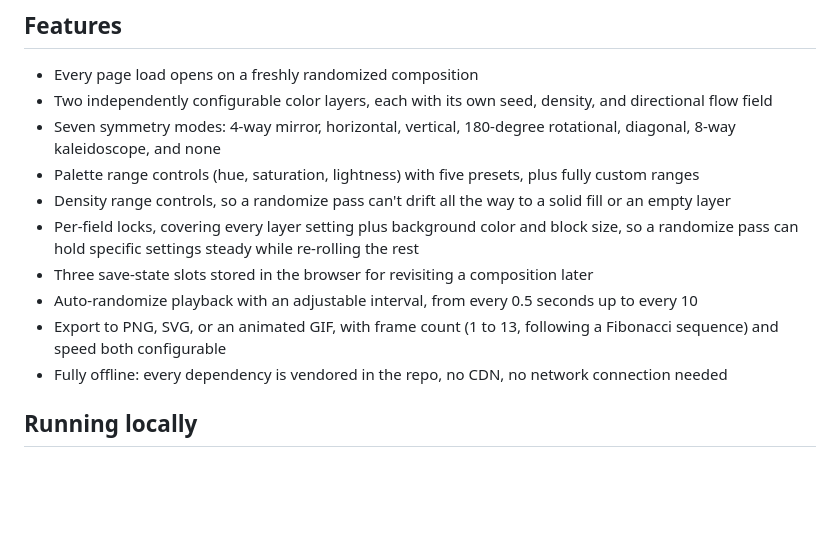
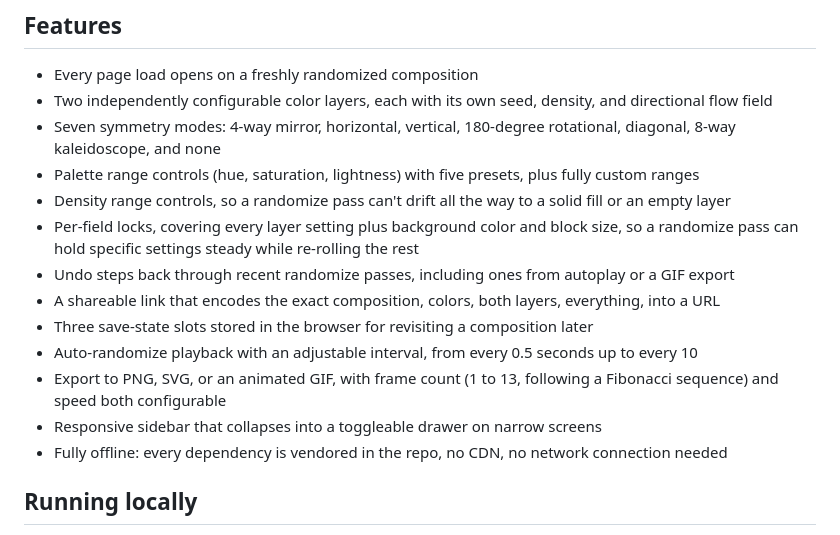
Before and after one commit to simien/Flield, a Markdown page: README.md, the part around the change. Drawn GitHub-style; blank space fills up the shorter version.

```diff
--- a/README.md
+++ b/README.md
@@ -36,9 +36,12 @@ See [USAGE.md](USAGE.md) for the sidebar walkthrough and a couple of techniques
 - Palette range controls (hue, saturation, lightness) with five presets, plus fully custom ranges
 - Density range controls, so a randomize pass can't drift all the way to a solid fill or an empty layer
 - Per-field locks, covering every layer setting plus background color and block size, so a randomize pass can hold specific settings steady while re-rolling the rest
+- Undo steps back through recent randomize passes, including ones from autoplay or a GIF export
+- A shareable link that encodes the exact composition, colors, both layers, everything, into a URL
 - Three save-state slots stored in the browser for revisiting a composition later
 - Auto-randomize playback with an adjustable interval, from every 0.5 seconds up to every 10
 - Export to PNG, SVG, or an animated GIF, with frame count (1 to 13, following a Fibonacci sequence) and speed both configurable
+- Responsive sidebar that collapses into a toggleable drawer on narrow screens
 - Fully offline: every dependency is vendored in the repo, no CDN, no network connection needed
 
 ## Running locally
```
Also changed, not shown: USAGE.md (+6 -2 lines).
